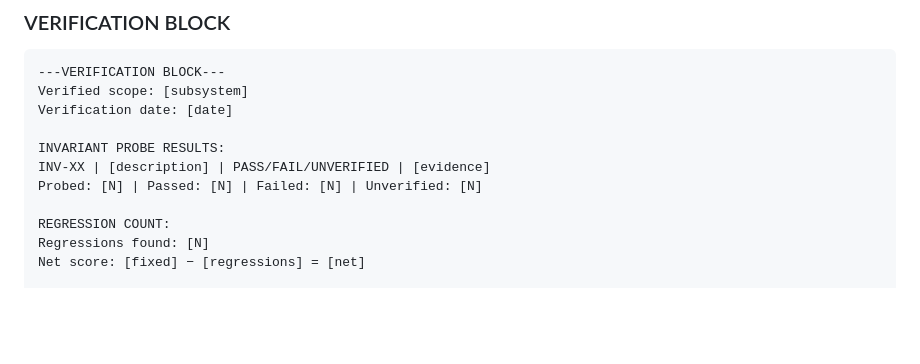
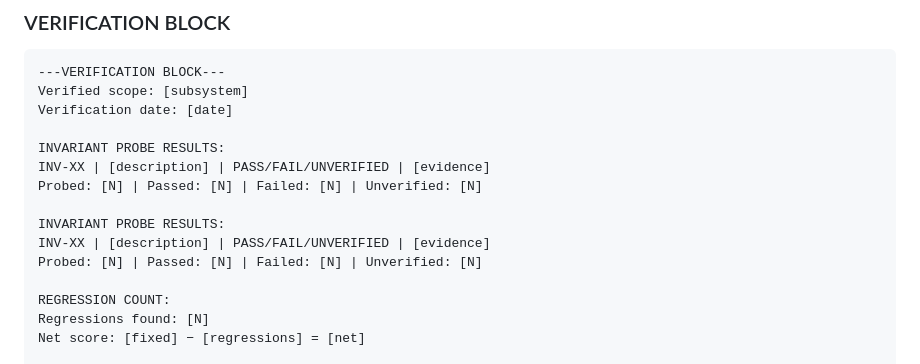
Before and after one commit to robinchoudhuryums/claude-workflow-tools, a Markdown page: CLAUDE.md, the part around one of its changes. Drawn GitHub-style; blank space fills up the shorter version.

```diff
--- a/CLAUDE.md
+++ b/CLAUDE.md
@@ -855,6 +890,10 @@ INVARIANT PROBE RESULTS:
 INV-XX | [description] | PASS/FAIL/UNVERIFIED | [evidence]
 Probed: [N] | Passed: [N] | Failed: [N] | Unverified: [N]
 
+INVARIANT PROBE RESULTS:
+INV-XX | [description] | PASS/FAIL/UNVERIFIED | [evidence]
+Probed: [N] | Passed: [N] | Failed: [N] | Unverified: [N]
+
 REGRESSION COUNT:
 Regressions found: [N]
 Net score: [fixed] − [regressions] = [net]
```
Also changed, not shown: other parts of CLAUDE.md (+36 -1 lines).
